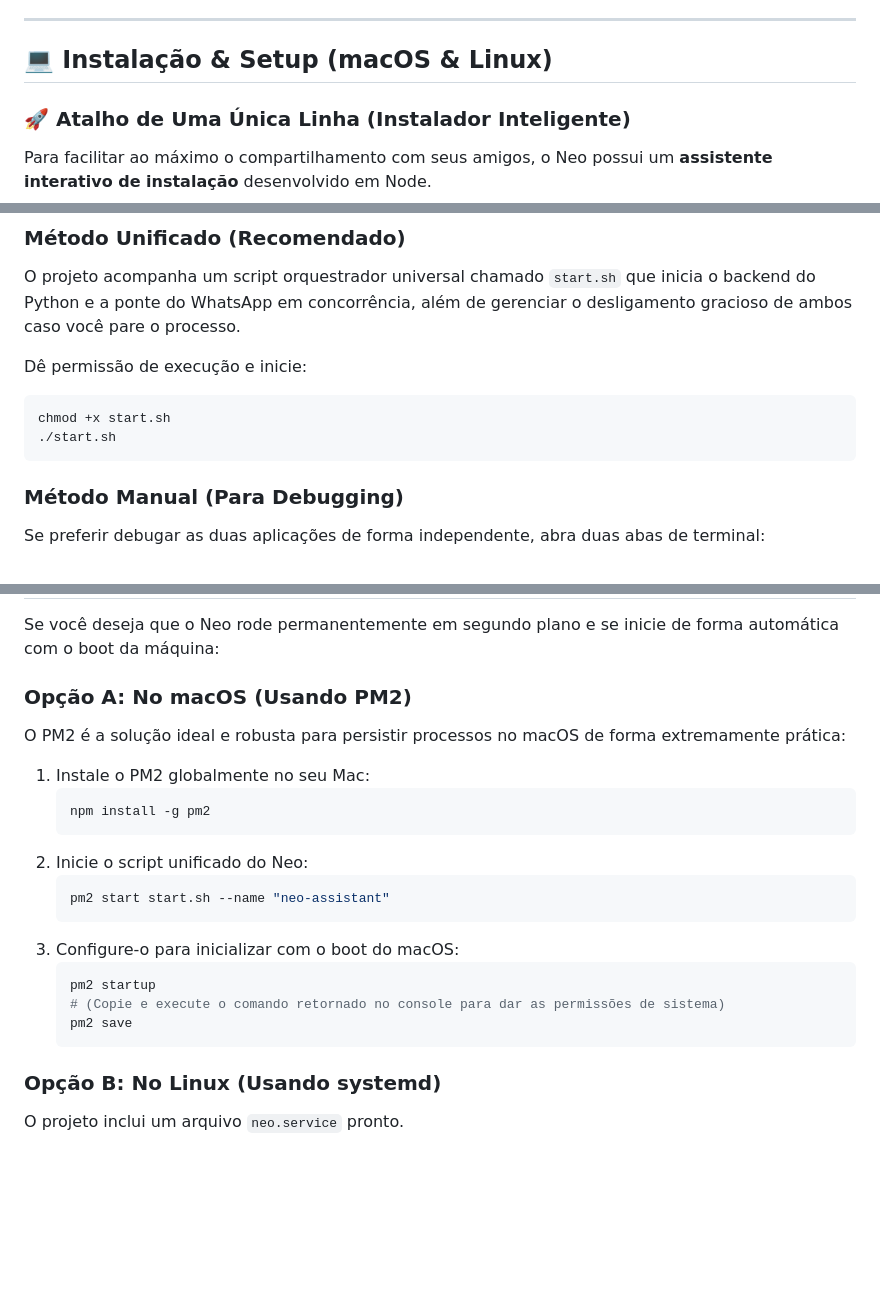
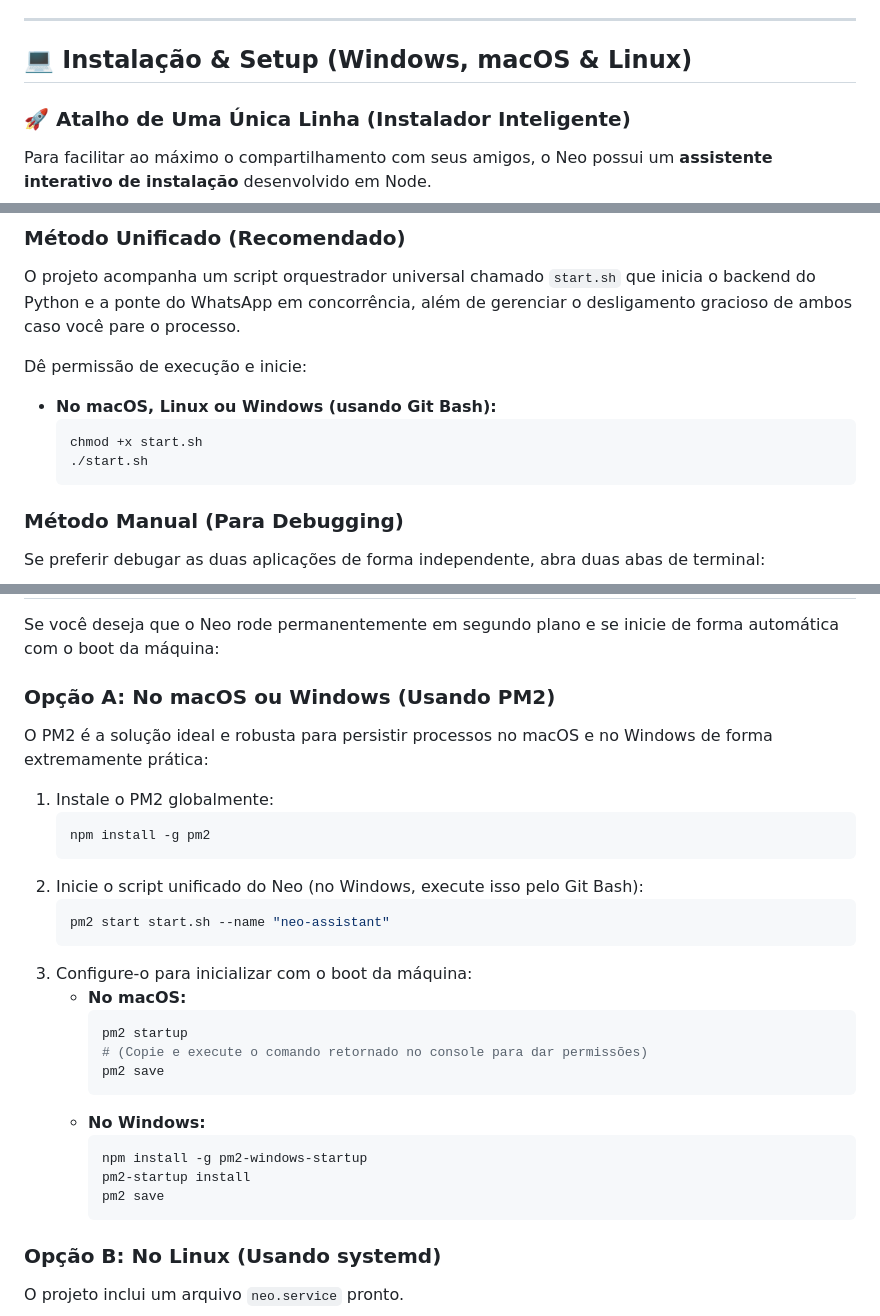
Before and after one commit to marcellopato/neo-js, a Markdown page: README.md, 3 parts joined by grey strips. Drawn GitHub-style; blank space fills up the shorter version.

Commit message:
docs: add Windows installation instructions

````diff
--- a/README.md
+++ b/README.md
@@ -36,7 +36,7 @@ graph TD
 
 ---
 
-## 💻 Instalação & Setup (macOS & Linux)
+## 💻 Instalação & Setup (Windows, macOS & Linux)
 
 ### 🚀 Atalho de Uma Única Linha (Instalador Inteligente)
 
@@ -99,10 +99,11 @@ npm install
 O projeto acompanha um script orquestrador universal chamado `start.sh` que inicia o backend do Python e a ponte do WhatsApp em concorrência, além de gerenciar o desligamento gracioso de ambos caso você pare o processo.
 
 Dê permissão de execução e inicie:
-```bash
-chmod +x start.sh
-./start.sh
-```
+*   **No macOS, Linux ou Windows (usando Git Bash):**
+    ```bash
+    chmod +x start.sh
+    ./start.sh
+    ```
 
 ### Método Manual (Para Debugging)
 Se preferir debugar as duas aplicações de forma independente, abra duas abas de terminal:
@@ -125,23 +126,30 @@ Se preferir debugar as duas aplicações de forma independente, abra duas abas d
 
 Se você deseja que o Neo rode permanentemente em segundo plano e se inicie de forma automática com o boot da máquina:
 
-### Opção A: No macOS (Usando PM2)
-O PM2 é a solução ideal e robusta para persistir processos no macOS de forma extremamente prática:
+### Opção A: No macOS ou Windows (Usando PM2)
+O PM2 é a solução ideal e robusta para persistir processos no macOS e no Windows de forma extremamente prática:
 
-1.  Instale o PM2 globalmente no seu Mac:
+1.  Instale o PM2 globalmente:
     ```bash
     npm install -g pm2
     ```
-2.  Inicie o script unificado do Neo:
+2.  Inicie o script unificado do Neo (no Windows, execute isso pelo Git Bash):
     ```bash
     pm2 start start.sh --name "neo-assistant"
     ```
-3.  Configure-o para inicializar com o boot do macOS:
-    ```bash
-    pm2 startup
-    # (Copie e execute o comando retornado no console para dar as permissões de sistema)
-    pm2 save
-    ```
+3.  Configure-o para inicializar com o boot da máquina:
+    *   **No macOS:**
+        ```bash
+        pm2 startup
+        # (Copie e execute o comando retornado no console para dar permissões)
+        pm2 save
+        ```
+    *   **No Windows:**
+        ```bash
+        npm install -g pm2-windows-startup
+        pm2-startup install
+        pm2 save
+        ```
 
 ### Opção B: No Linux (Usando systemd)
 O projeto inclui um arquivo `neo.service` pronto.
````
